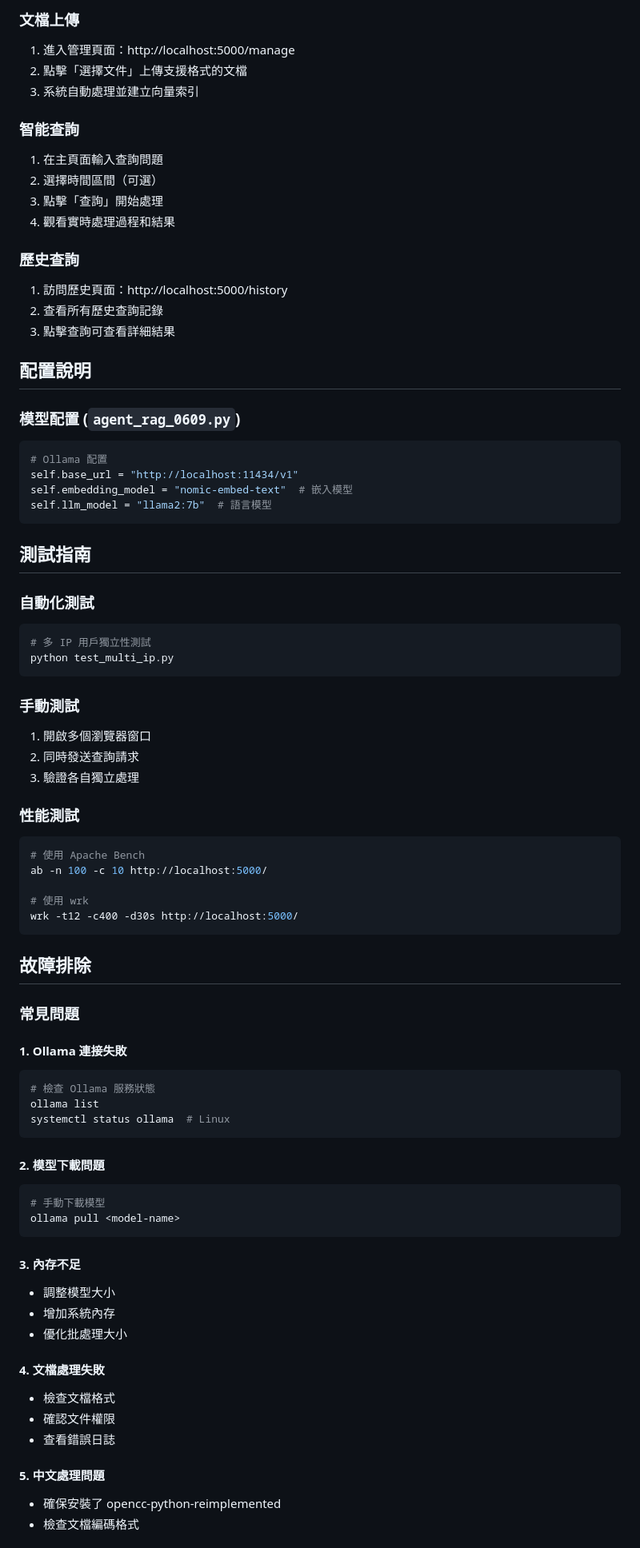
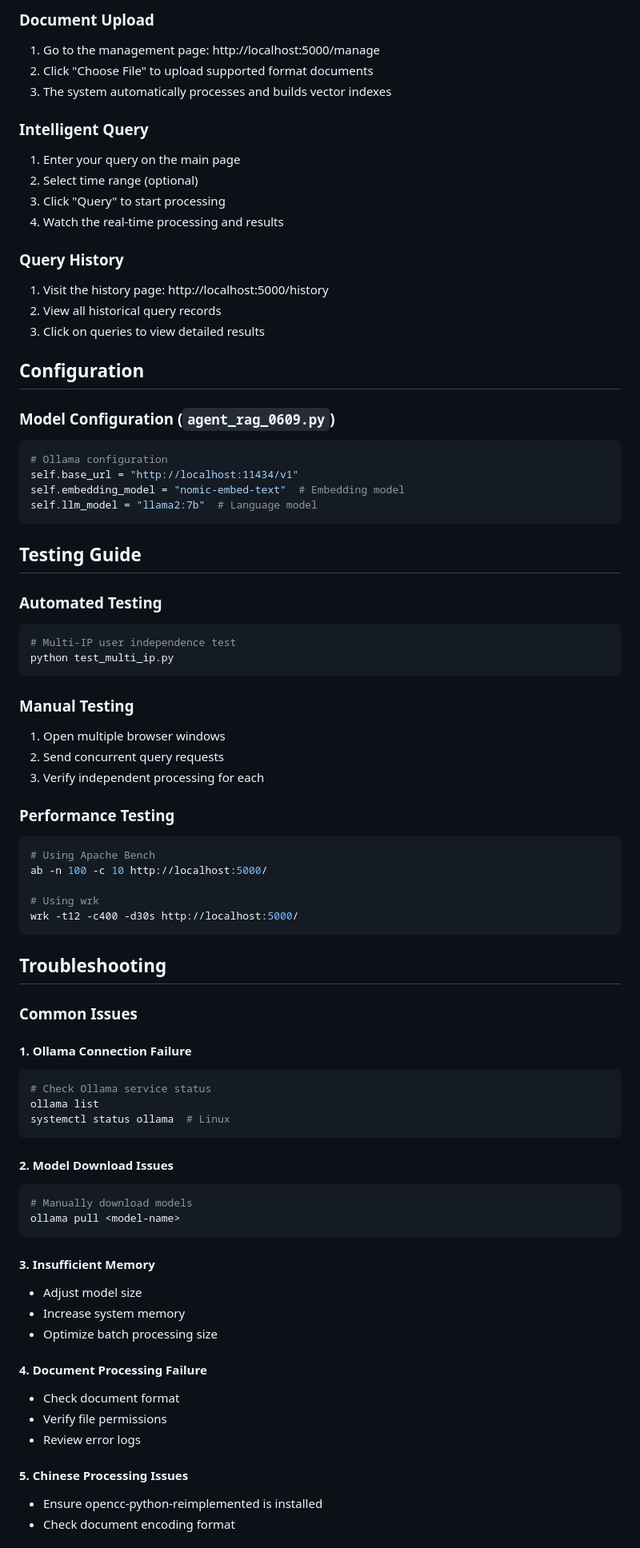
Before and after one commit to chao-yuyu/agentic_rag_web_0627, a Markdown page: README.md, the part around one of its changes. Shown at 80% size. Drawn GitHub-style.

````diff
--- a/README.md
+++ b/README.md
@@ -139,80 +139,80 @@ python app.py
 
-### 文檔上傳
-1. 進入管理頁面：http://localhost:5000/manage
-2. 點擊「選擇文件」上傳支援格式的文檔
-3. 系統自動處理並建立向量索引
+### Document Upload
+1. Go to the management page: http://localhost:5000/manage
+2. Click "Choose File" to upload supported format documents
+3. The system automatically processes and builds vector indexes
 
-### 智能查詢
-1. 在主頁面輸入查詢問題
-2. 選擇時間區間（可選）
-3. 點擊「查詢」開始處理
-4. 觀看實時處理過程和結果
+### Intelligent Query
+1. Enter your query on the main page
+2. Select time range (optional)
+3. Click "Query" to start processing
+4. Watch the real-time processing and results
 
-### 歷史查詢
-1. 訪問歷史頁面：http://localhost:5000/history
-2. 查看所有歷史查詢記錄
-3. 點擊查詢可查看詳細結果
+### Query History
+1. Visit the history page: http://localhost:5000/history
+2. View all historical query records
+3. Click on queries to view detailed results
 
-## 配置說明
+## Configuration
 
-### 模型配置 (`agent_rag_0609.py`)
+### Model Configuration (`agent_rag_0609.py`)
 ```python
-# Ollama 配置
+# Ollama configuration
 self.base_url = "http://localhost:11434/v1"
-self.embedding_model = "nomic-embed-text"  # 嵌入模型
-self.llm_model = "llama2:7b"  # 語言模型
+self.embedding_model = "nomic-embed-text"  # Embedding model
+self.llm_model = "llama2:7b"  # Language model
 ```
 
-## 測試指南
+## Testing Guide
 
-### 自動化測試
+### Automated Testing
 ```bash
-# 多 IP 用戶獨立性測試
+# Multi-IP user independence test
 python test_multi_ip.py
 ```
 
-### 手動測試
-1. 開啟多個瀏覽器窗口
-2. 同時發送查詢請求
-3. 驗證各自獨立處理
+### Manual Testing
+1. Open multiple browser windows
+2. Send concurrent query requests
+3. Verify independent processing for each
 
-### 性能測試
+### Performance Testing
 ```bash
-# 使用 Apache Bench
+# Using Apache Bench
 ab -n 100 -c 10 http://localhost:5000/
 
-# 使用 wrk
+# Using wrk
 wrk -t12 -c400 -d30s http://localhost:5000/
 ```
 
-## 故障排除
+## Troubleshooting
 
-### 常見問題
+### Common Issues
 
-#### 1. Ollama 連接失敗
+#### 1. Ollama Connection Failure
 ```bash
-# 檢查 Ollama 服務狀態
+# Check Ollama service status
 ollama list
 systemctl status ollama  # Linux
 ```
 
-#### 2. 模型下載問題
+#### 2. Model Download Issues
 ```bash
-# 手動下載模型
+# Manually download models
 ollama pull <model-name>
 ```
 
-#### 3. 內存不足
-- 調整模型大小
-- 增加系統內存
-- 優化批處理大小
+#### 3. Insufficient Memory
+- Adjust model size
+- Increase system memory
+- Optimize batch processing size
 
-#### 4. 文檔處理失敗
-- 檢查文檔格式
-- 確認文件權限
-- 查看錯誤日誌
+#### 4. Document Processing Failure
+- Check document format
+- Verify file permissions
+- Review error logs
 
-#### 5. 中文處理問題
-- 確保安裝了 opencc-python-reimplemented
-- 檢查文檔編碼格式
+#### 5. Chinese Processing Issues
+- Ensure opencc-python-reimplemented is installed
+- Check document encoding format
 
````
Also changed, not shown: other parts of README.md (+124 -124 lines), README_zh.md (added, +309 -0 lines).
